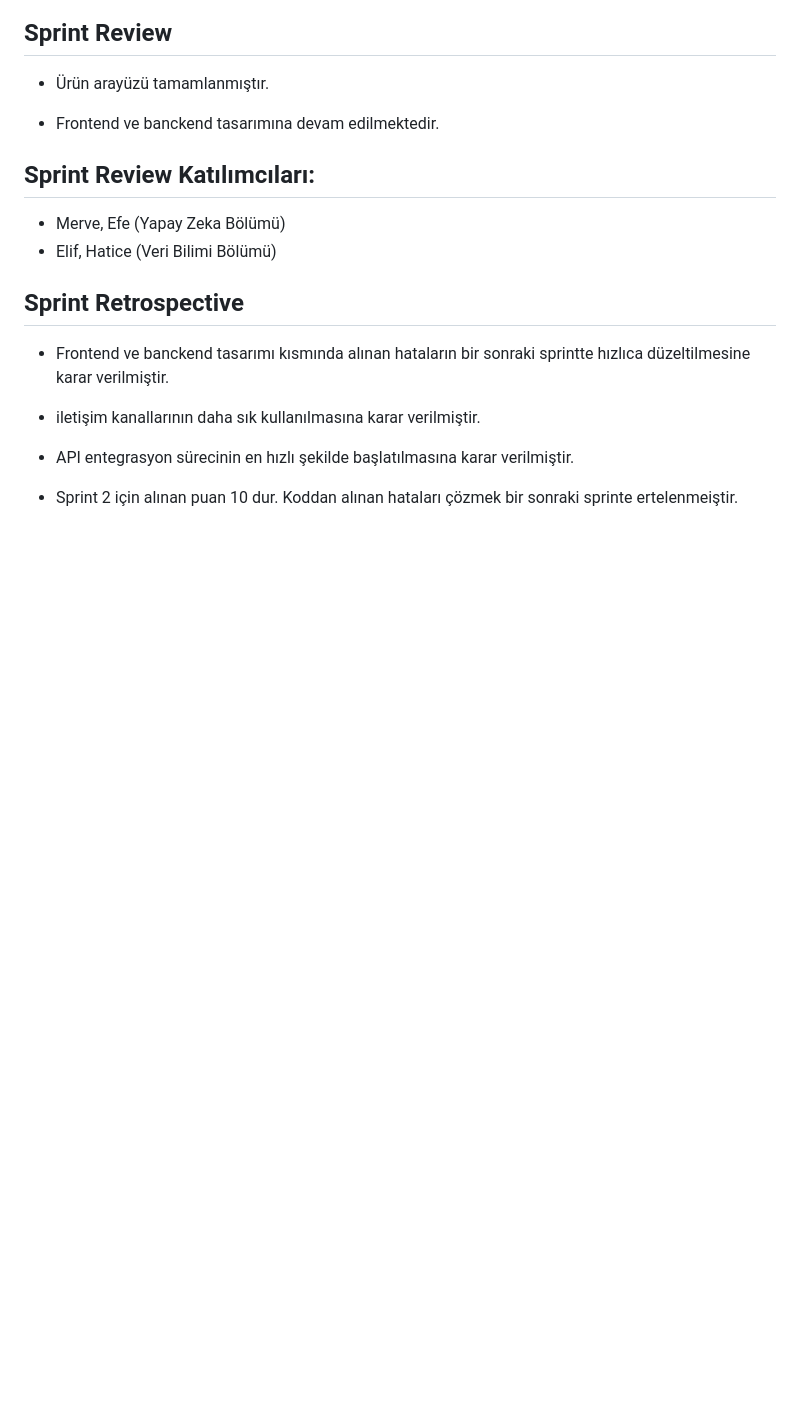
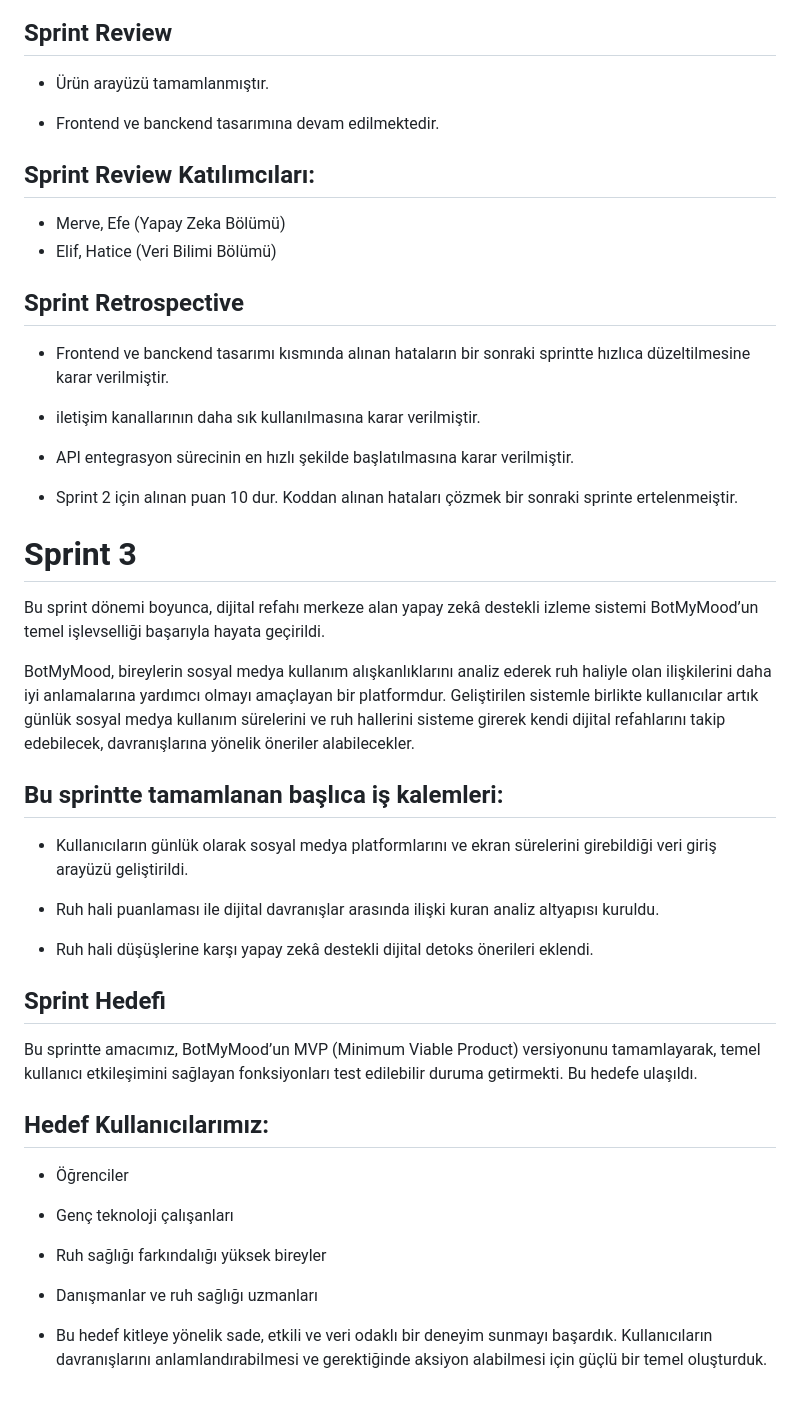
Before and after one commit to tymerve/YZTA-Bootcamp-131, a Markdown page: README.md, the part around the change. Rendered like a GitHub page; blank space fills up the shorter version.

```diff
--- a/README.md
+++ b/README.md
@@ -143,3 +143,31 @@ Ruh hali ve sosyal medya süresi geçmişe dönük çizgi grafiğiyle sunulur.
 - API entegrasyon sürecinin en hızlı şekilde başlatılmasına karar verilmiştir.
 
 - Sprint 2 için alınan puan 10 dur. Koddan alınan hataları çözmek bir sonraki sprinte ertelenmeiştir.
+
+# Sprint 3
+
+Bu sprint dönemi boyunca, dijital refahı merkeze alan yapay zekâ destekli izleme sistemi BotMyMood’un temel işlevselliği başarıyla hayata geçirildi.
+
+BotMyMood, bireylerin sosyal medya kullanım alışkanlıklarını analiz ederek ruh haliyle olan ilişkilerini daha iyi anlamalarına yardımcı olmayı amaçlayan bir platformdur. Geliştirilen sistemle birlikte kullanıcılar artık günlük sosyal medya kullanım sürelerini ve ruh hallerini sisteme girerek kendi dijital refahlarını takip edebilecek, davranışlarına yönelik öneriler alabilecekler.
+
+## Bu sprintte tamamlanan başlıca iş kalemleri:
+
+- Kullanıcıların günlük olarak sosyal medya platformlarını ve ekran sürelerini girebildiği veri giriş arayüzü geliştirildi.
+
+- Ruh hali puanlaması ile dijital davranışlar arasında ilişki kuran analiz altyapısı kuruldu.
+
+- Ruh hali düşüşlerine karşı yapay zekâ destekli dijital detoks önerileri eklendi.
+
+## Sprint Hedefi
+Bu sprintte amacımız, BotMyMood’un MVP (Minimum Viable Product) versiyonunu tamamlayarak, temel kullanıcı etkileşimini sağlayan fonksiyonları test edilebilir duruma getirmekti. Bu hedefe ulaşıldı.
+
+## Hedef Kullanıcılarımız:
+- Öğrenciler
+
+- Genç teknoloji çalışanları
+
+- Ruh sağlığı farkındalığı yüksek bireyler
+
+- Danışmanlar ve ruh sağlığı uzmanları
+
+- Bu hedef kitleye yönelik sade, etkili ve veri odaklı bir deneyim sunmayı başardık. Kullanıcıların davranışlarını anlamlandırabilmesi ve gerektiğinde aksiyon alabilmesi için güçlü bir temel oluşturduk.
```
